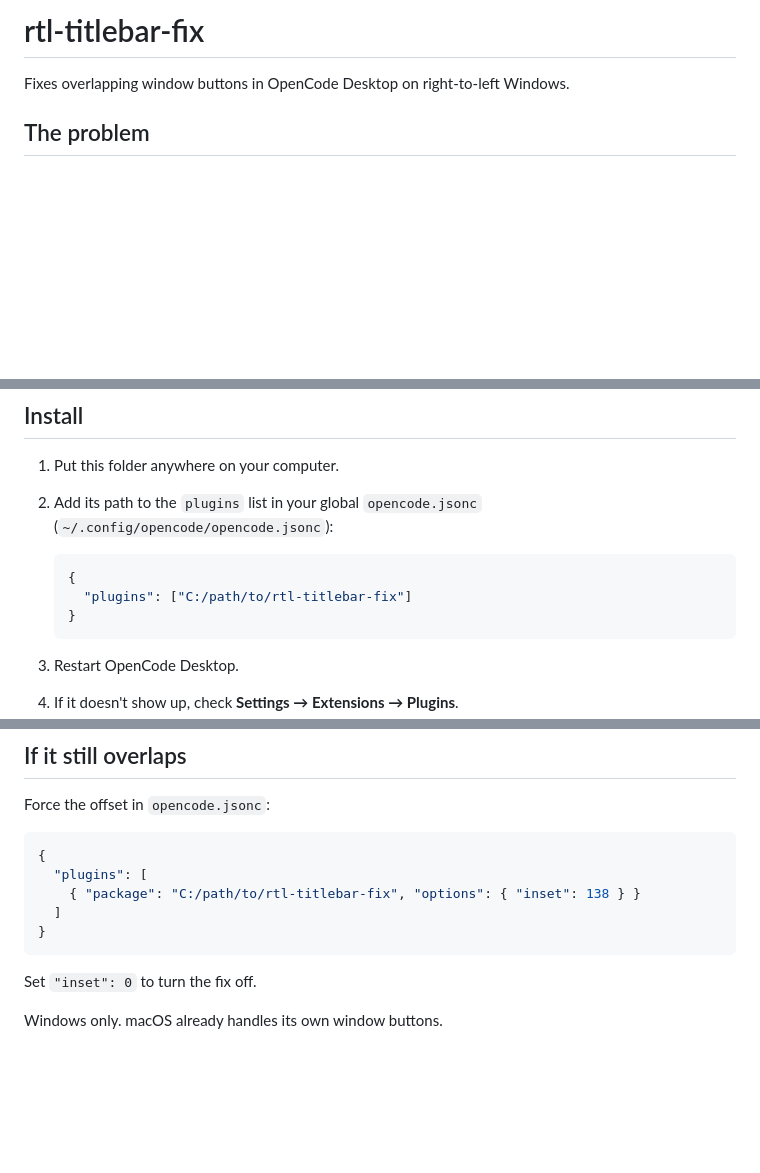
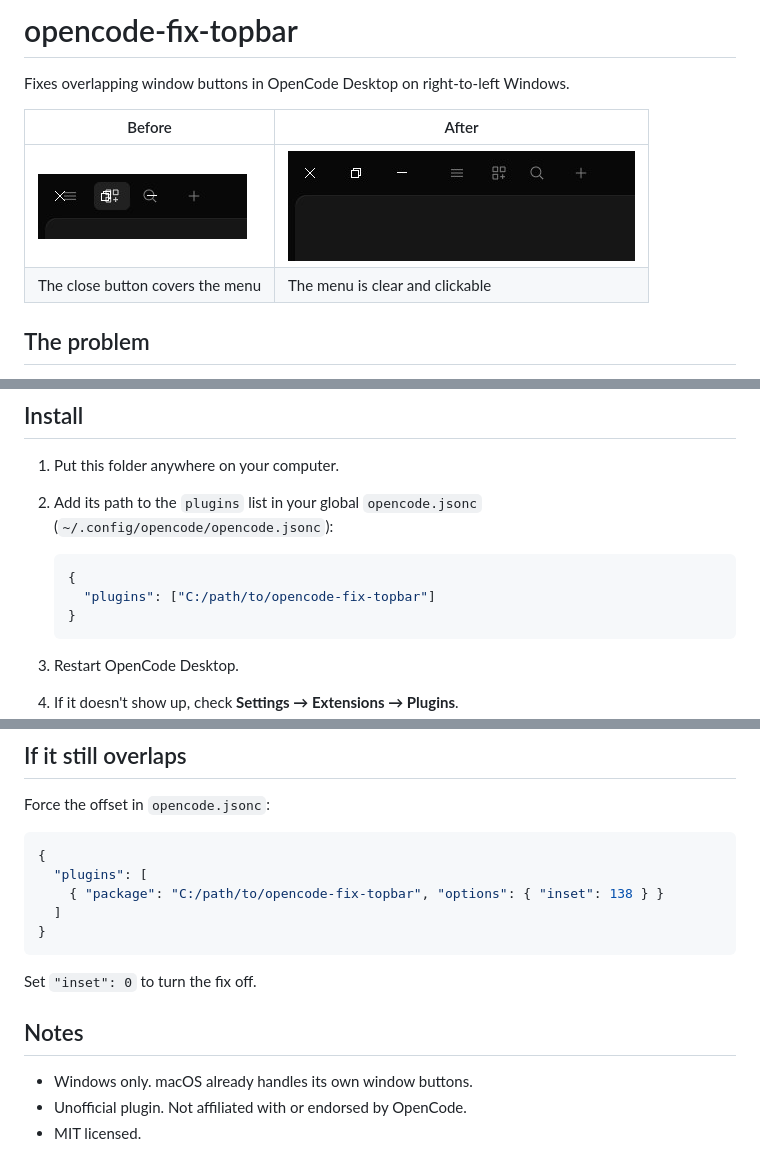
Before and after one commit to yortem/opencode-fix-topbar, a Markdown page: README.md, 3 parts joined by grey strips. GitHub-like rendering; pictures changed too: after.jpg (added), before.jpg (added); blank space fills up the shorter version.

Commit message:
Add before/after screenshots, MIT license, prebuilt dist
Also rename plugin to opencode-fix-topbar, add repository metadata, and stop ignoring dist so the built plugin ships with the repo.

````diff
--- a/README.md
+++ b/README.md
@@ -1,6 +1,11 @@
-# rtl-titlebar-fix
+# opencode-fix-topbar
 
 Fixes overlapping window buttons in OpenCode Desktop on right-to-left Windows.
+
+| Before | After |
+| --- | --- |
+| ![Before](before.jpg) | ![After](after.jpg) |
+| The close button covers the menu | The menu is clear and clickable |
 
 ## The problem
 
@@ -25,7 +30,7 @@ header[data-slot="titlebar-v2"] {
 
    ```jsonc
    {
-     "plugins": ["C:/path/to/rtl-titlebar-fix"]
+     "plugins": ["C:/path/to/opencode-fix-topbar"]
    }
    ```
 
@@ -48,11 +53,15 @@ Force the offset in `opencode.jsonc`:
 ```jsonc
 {
   "plugins": [
-    { "package": "C:/path/to/rtl-titlebar-fix", "options": { "inset": 138 } }
+    { "package": "C:/path/to/opencode-fix-topbar", "options": { "inset": 138 } }
   ]
 }
 ```
 
 Set `"inset": 0` to turn the fix off.
 
-Windows only. macOS already handles its own window buttons.
+## Notes
+
+- Windows only. macOS already handles its own window buttons.
+- Unofficial plugin. Not affiliated with or endorsed by OpenCode.
+- MIT licensed.
````
Also changed, not shown: 5 other files.
